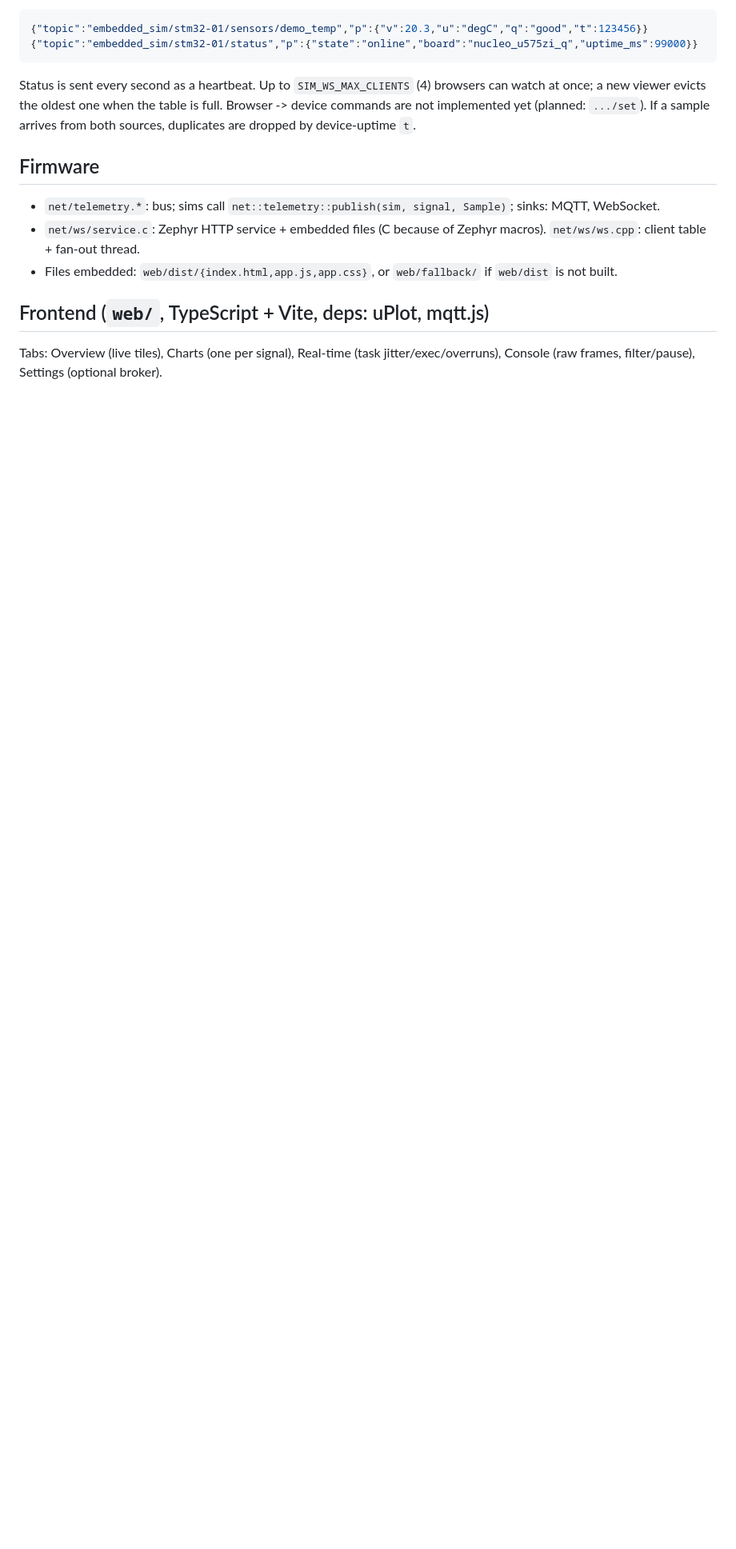
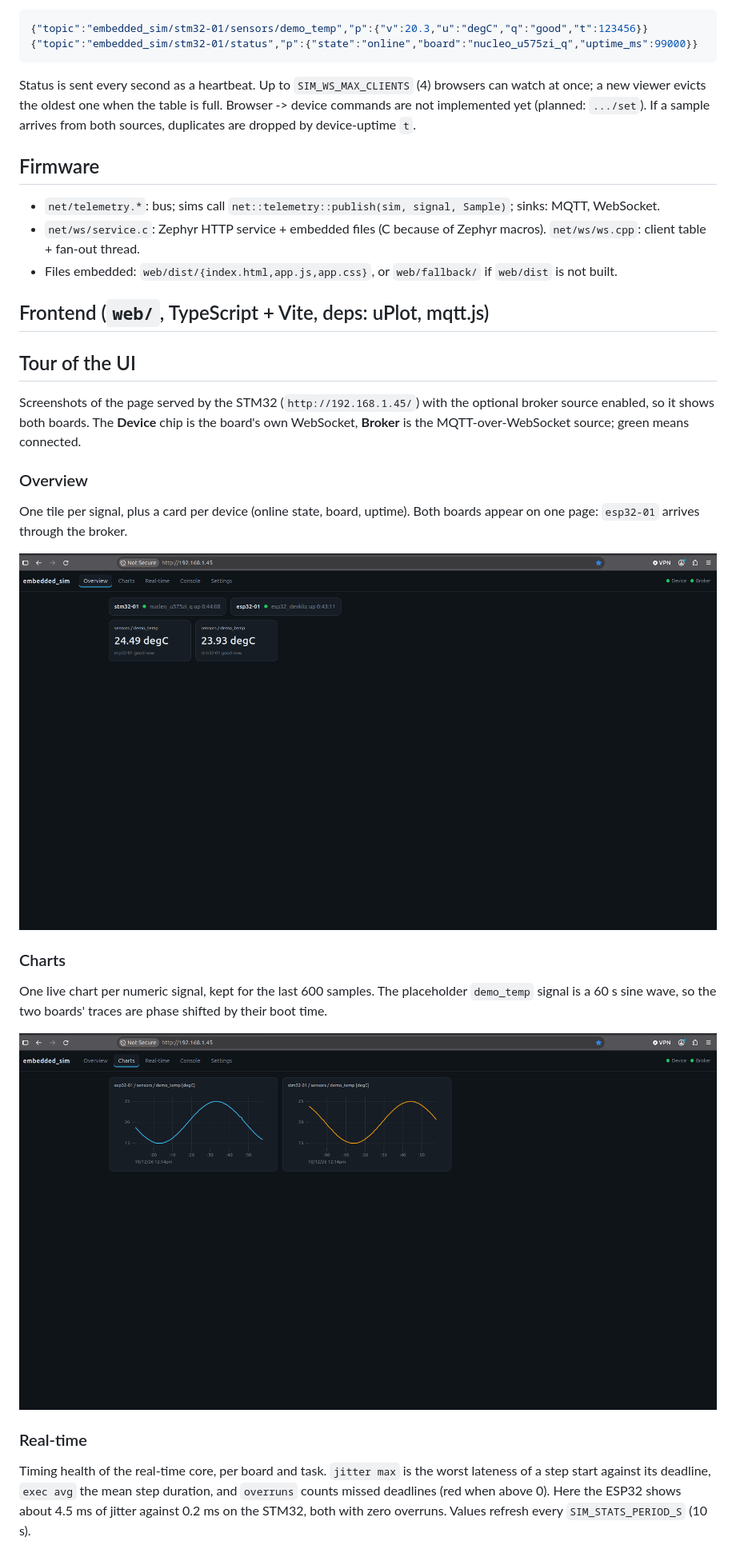
Before and after one commit to mtilocca/embedded_sim, a Markdown page: docs/web.md, the part around one of its changes. Shown at 80% size. Drawn GitHub-style; pictures changed too: docs/img/ui-charts.png (added), docs/img/ui-overview.png (added); blank space fills up the shorter version.

```diff
--- a/docs/web.md
+++ b/docs/web.md
@@ -28,4 +28,33 @@ If a sample arrives from both sources, duplicates are dropped by device-uptime `
 
 ## Frontend (`web/`, TypeScript + Vite, deps: uPlot, mqtt.js)
 
-Tabs: Overview (live tiles), Charts (one per signal), Real-time (task jitter/exec/overruns), Console (raw frames, filter/pause), Settings (optional broker).
+## Tour of the UI
+
+Screenshots of the page served by the STM32 (`http://192.168.1.45/`) with the
+optional broker source enabled, so it shows both boards. The **Device** chip is
+the board's own WebSocket, **Broker** is the MQTT-over-WebSocket source; green
+means connected.
+
+### Overview
+
+One tile per signal, plus a card per device (online state, board, uptime).
+Both boards appear on one page: `esp32-01` arrives through the broker.
+
+![Overview tab: device cards for stm32-01 and esp32-01, one demo_temp tile each](img/ui-overview.png)
+
+### Charts
+
+One live chart per numeric signal, kept for the last 600 samples. The placeholder
+`demo_temp` signal is a 60 s sine wave, so the two boards' traces are phase
+shifted by their boot time.
+
+![Charts tab: two sine-wave traces, one per board](img/ui-charts.png)
+
+### Real-time
+
+Timing health of the real-time core, per board and task. `jitter max` is the
+worst lateness of a step start against its deadline, `exec avg` the mean step
+duration, and `overruns` counts missed deadlines (red when above 0). Here the
+ESP32 shows about 4.5 ms of jitter against 0.2 ms on the STM32, both with zero
+overruns. Values refresh every `SIM_STATS_PERIOD_S` (10 s).
+
```
Also changed, not shown: other parts of docs/web.md (+20 -0 lines), README.md (+3 -1 lines), docs/architecture.md (+2 -0 lines), docs/img/ui-console.png (added), docs/img/ui-realtime.png (added), docs/img/ui-settings.png (added).
